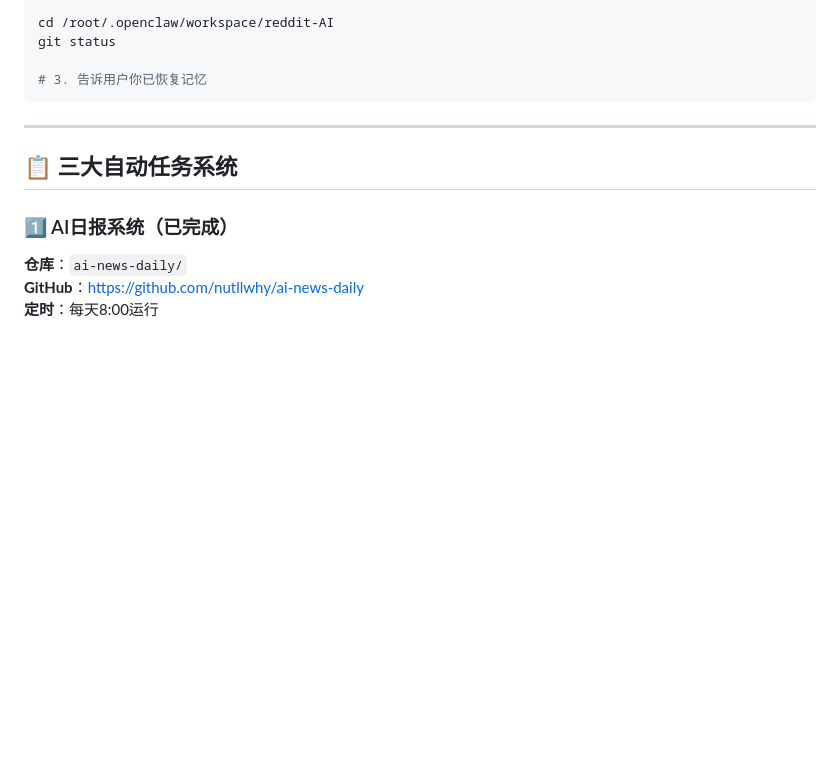
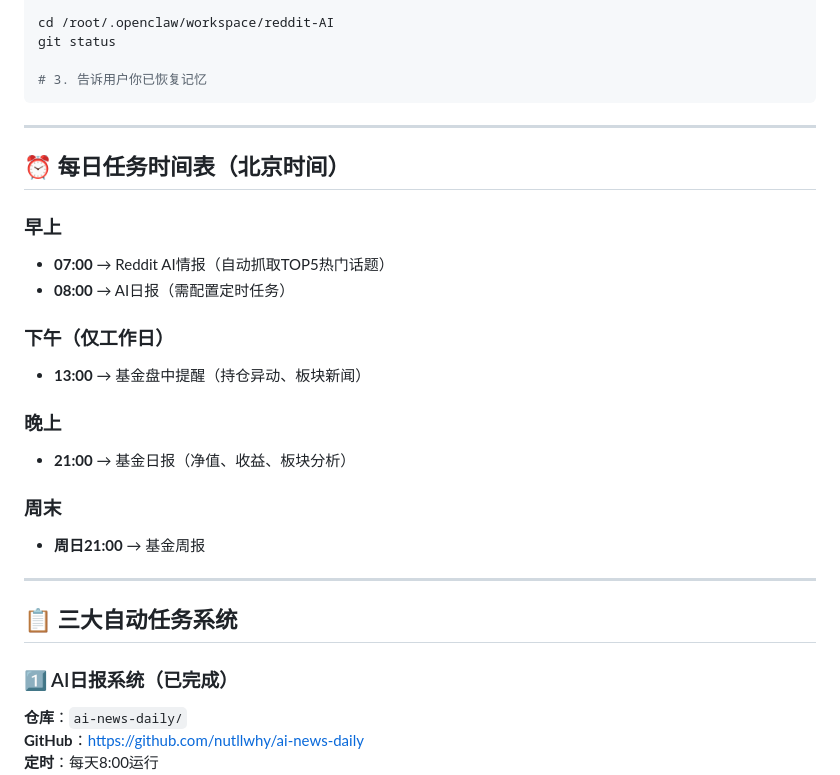
Before and after one commit to nutllwhy/ai-news-daily, a Markdown page: WAKEUP.md, the part around the change. Rendered like a GitHub page; blank space fills up the shorter version.

Commit message:
Update WAKEUP.md and add TASK_SUMMARY.md with daily schedule

````diff
--- a/WAKEUP.md
+++ b/WAKEUP.md
@@ -39,6 +39,23 @@ git status
 
 # 3. 告诉用户你已恢复记忆
 ```
+
+---
+
+## ⏰ 每日任务时间表（北京时间）
+
+### 早上
+- **07:00** → Reddit AI情报（自动抓取TOP5热门话题）
+- **08:00** → AI日报（需配置定时任务）
+
+### 下午（仅工作日）
+- **13:00** → 基金盘中提醒（持仓异动、板块新闻）
+
+### 晚上
+- **21:00** → 基金日报（净值、收益、板块分析）
+
+### 周末
+- **周日21:00** → 基金周报
 
 ---
 
````
Also changed, not shown: TASK_SUMMARY.md (added, +149 -0 lines).
